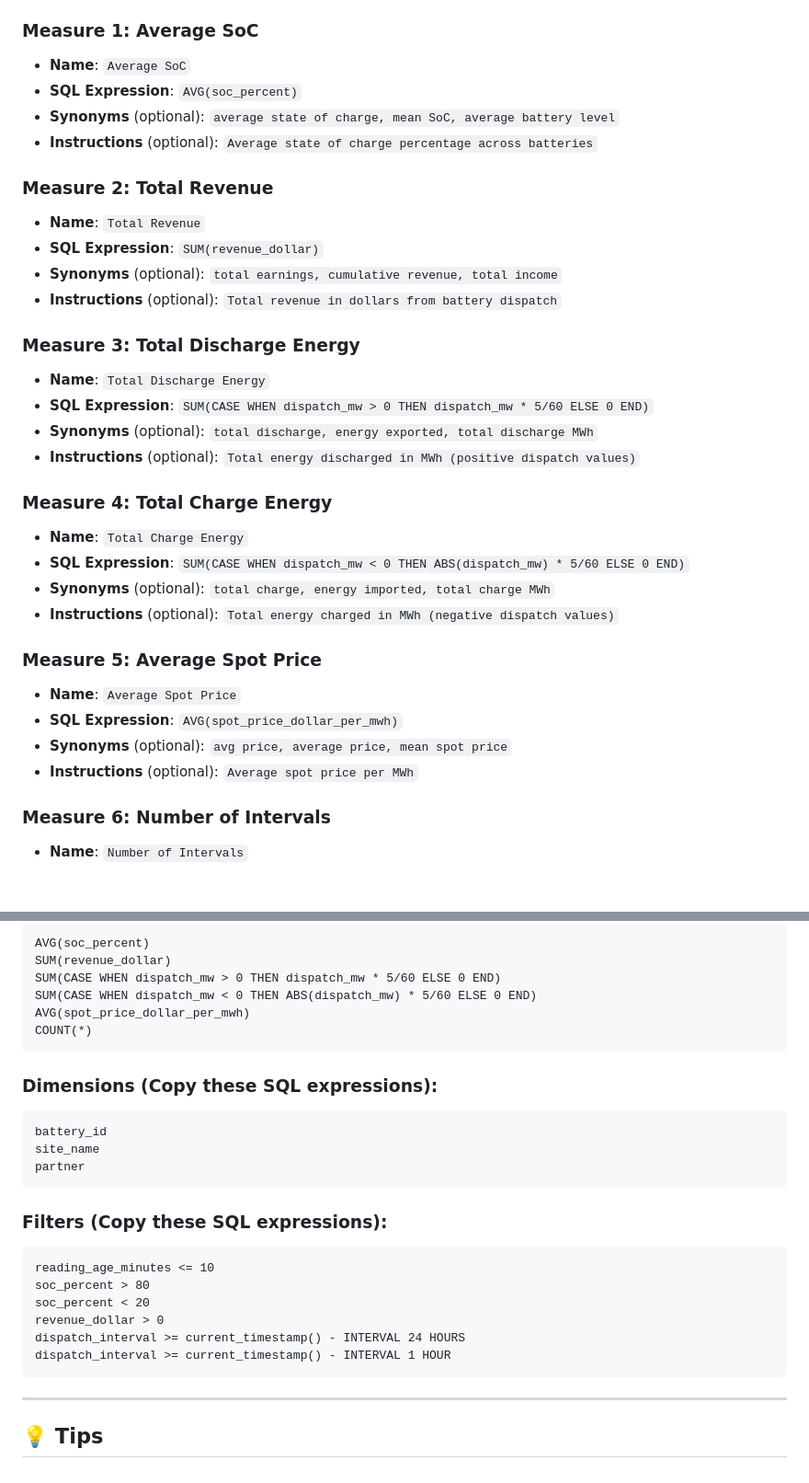
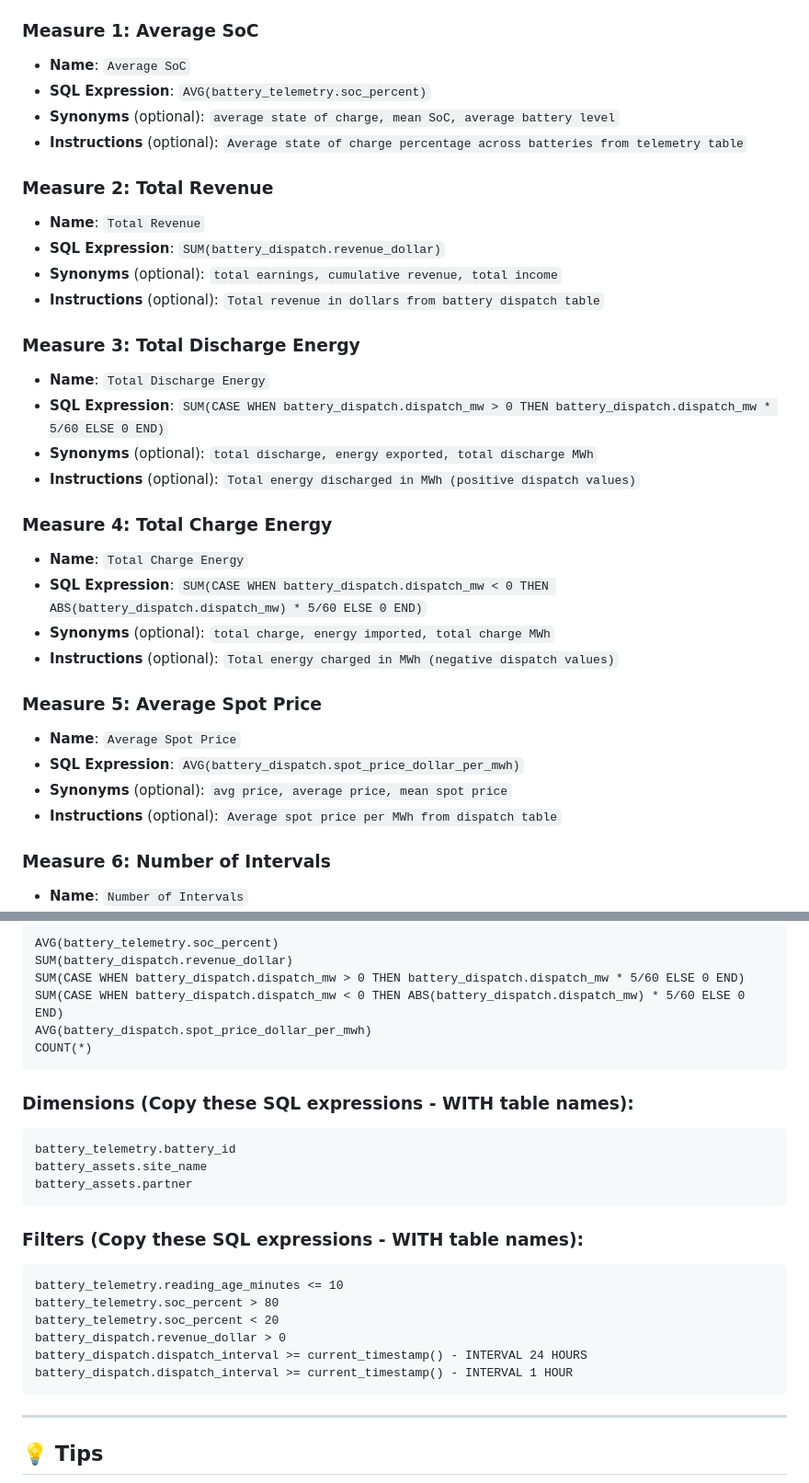
Before and after one commit to pravinva/battery-trading-assistant, a Markdown page: GENIE_SQL_EXPRESSIONS_GUIDE.md, 2 parts joined by grey strips. Shown at 92% size. Rendered like a GitHub page; blank space fills up the shorter version.

Commit message:
Fix SQL expressions - add table names/aliases required by Genie
- Updated all measures to include table names (battery_telemetry, battery_dispatch)
- Updated all dimensions to include table names
- Updated all filters to include table names
- Genie requires fully qualified column names

````diff
--- a/GENIE_SQL_EXPRESSIONS_GUIDE.md
+++ b/GENIE_SQL_EXPRESSIONS_GUIDE.md
@@ -10,33 +10,33 @@ Go to: **Genie > Battery Trading Agent > Configure > Instructions > SQL Expressi
 
 ### Measure 1: Average SoC
 - **Name**: `Average SoC`
-- **SQL Expression**: `AVG(soc_percent)`
+- **SQL Expression**: `AVG(battery_telemetry.soc_percent)`
 - **Synonyms** (optional): `average state of charge, mean SoC, average battery level`
-- **Instructions** (optional): `Average state of charge percentage across batteries`
+- **Instructions** (optional): `Average state of charge percentage across batteries from telemetry table`
 
 ### Measure 2: Total Revenue
 - **Name**: `Total Revenue`
-- **SQL Expression**: `SUM(revenue_dollar)`
+- **SQL Expression**: `SUM(battery_dispatch.revenue_dollar)`
 - **Synonyms** (optional): `total earnings, cumulative revenue, total income`
-- **Instructions** (optional): `Total revenue in dollars from battery dispatch`
+- **Instructions** (optional): `Total revenue in dollars from battery dispatch table`
 
 ### Measure 3: Total Discharge Energy
 - **Name**: `Total Discharge Energy`
-- **SQL Expression**: `SUM(CASE WHEN dispatch_mw > 0 THEN dispatch_mw * 5/60 ELSE 0 END)`
+- **SQL Expression**: `SUM(CASE WHEN battery_dispatch.dispatch_mw > 0 THEN battery_dispatch.dispatch_mw * 5/60 ELSE 0 END)`
 - **Synonyms** (optional): `total discharge, energy exported, total discharge MWh`
 - **Instructions** (optional): `Total energy discharged in MWh (positive dispatch values)`
 
 ### Measure 4: Total Charge Energy
 - **Name**: `Total Charge Energy`
-- **SQL Expression**: `SUM(CASE WHEN dispatch_mw < 0 THEN ABS(dispatch_mw) * 5/60 ELSE 0 END)`
+- **SQL Expression**: `SUM(CASE WHEN battery_dispatch.dispatch_mw < 0 THEN ABS(battery_dispatch.dispatch_mw) * 5/60 ELSE 0 END)`
 - **Synonyms** (optional): `total charge, energy imported, total charge MWh`
 - **Instructions** (optional): `Total energy charged in MWh (negative dispatch values)`
 
 ### Measure 5: Average Spot Price
 - **Name**: `Average Spot Price`
-- **SQL Expression**: `AVG(spot_price_dollar_per_mwh)`
+- **SQL Expression**: `AVG(battery_dispatch.spot_price_dollar_per_mwh)`
 - **Synonyms** (optional): `avg price, average price, mean spot price`
-- **Instructions** (optional): `Average spot price per MWh`
+- **Instructions** (optional): `Average spot price per MWh from dispatch table`
 
 ### Measure 6: Number of Intervals
 - **Name**: `Number of Intervals`
@@ -117,27 +117,27 @@ Go to: **Genie > Battery Trading Agent > Configure > Instructions > SQL Expressi
 ```
-AVG(soc_percent)
-SUM(revenue_dollar)
-SUM(CASE WHEN dispatch_mw > 0 THEN dispatch_mw * 5/60 ELSE 0 END)
-SUM(CASE WHEN dispatch_mw < 0 THEN ABS(dispatch_mw) * 5/60 ELSE 0 END)
-AVG(spot_price_dollar_per_mwh)
+AVG(battery_telemetry.soc_percent)
+SUM(battery_dispatch.revenue_dollar)
+SUM(CASE WHEN battery_dispatch.dispatch_mw > 0 THEN battery_dispatch.dispatch_mw * 5/60 ELSE 0 END)
+SUM(CASE WHEN battery_dispatch.dispatch_mw < 0 THEN ABS(battery_dispatch.dispatch_mw) * 5/60 ELSE 0 END)
+AVG(battery_dispatch.spot_price_dollar_per_mwh)
 COUNT(*)
 ```
 
-### Dimensions (Copy these SQL expressions):
+### Dimensions (Copy these SQL expressions - WITH table names):
 ```
-battery_id
-site_name
-partner
+battery_telemetry.battery_id
+battery_assets.site_name
+battery_assets.partner
 ```
 
-### Filters (Copy these SQL expressions):
+### Filters (Copy these SQL expressions - WITH table names):
 ```
-reading_age_minutes <= 10
-soc_percent > 80
-soc_percent < 20
-revenue_dollar > 0
-dispatch_interval >= current_timestamp() - INTERVAL 24 HOURS
-dispatch_interval >= current_timestamp() - INTERVAL 1 HOUR
+battery_telemetry.reading_age_minutes <= 10
+battery_telemetry.soc_percent > 80
+battery_telemetry.soc_percent < 20
+battery_dispatch.revenue_dollar > 0
+battery_dispatch.dispatch_interval >= current_timestamp() - INTERVAL 24 HOURS
+battery_dispatch.dispatch_interval >= current_timestamp() - INTERVAL 1 HOUR
 ```
 
 ---
````
Also changed, not shown: other parts of GENIE_SQL_EXPRESSIONS_GUIDE.md (+14 -14 lines).
